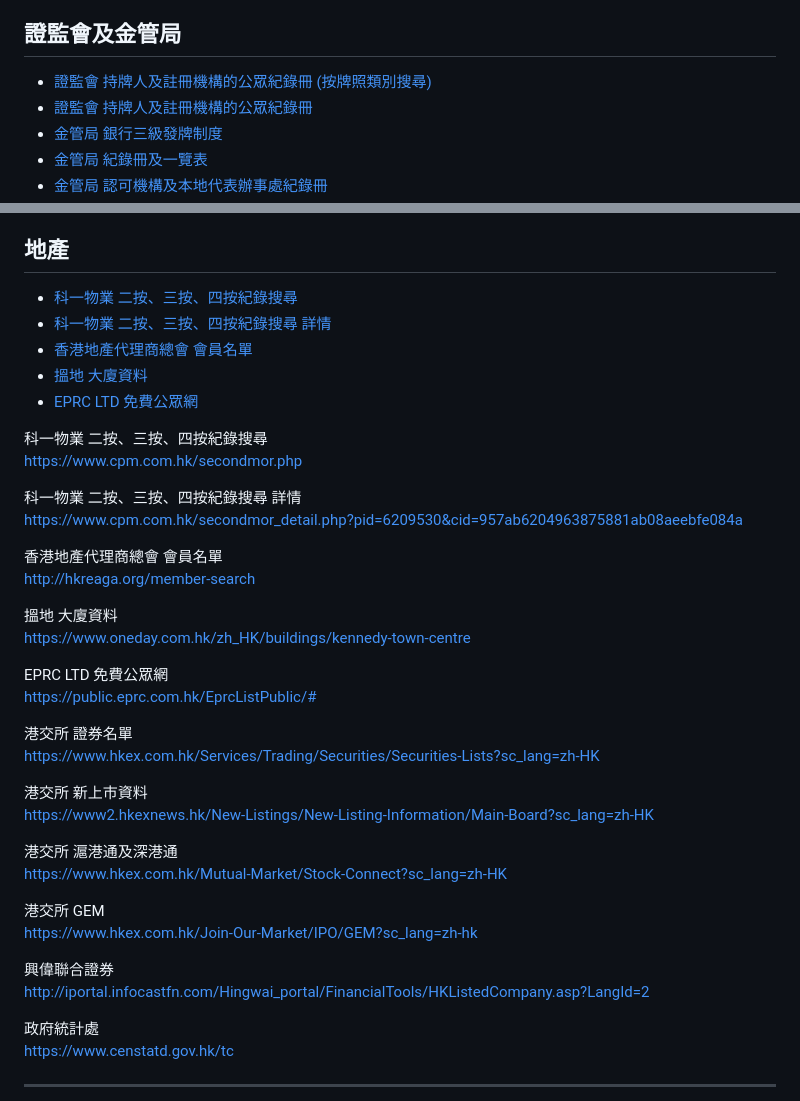
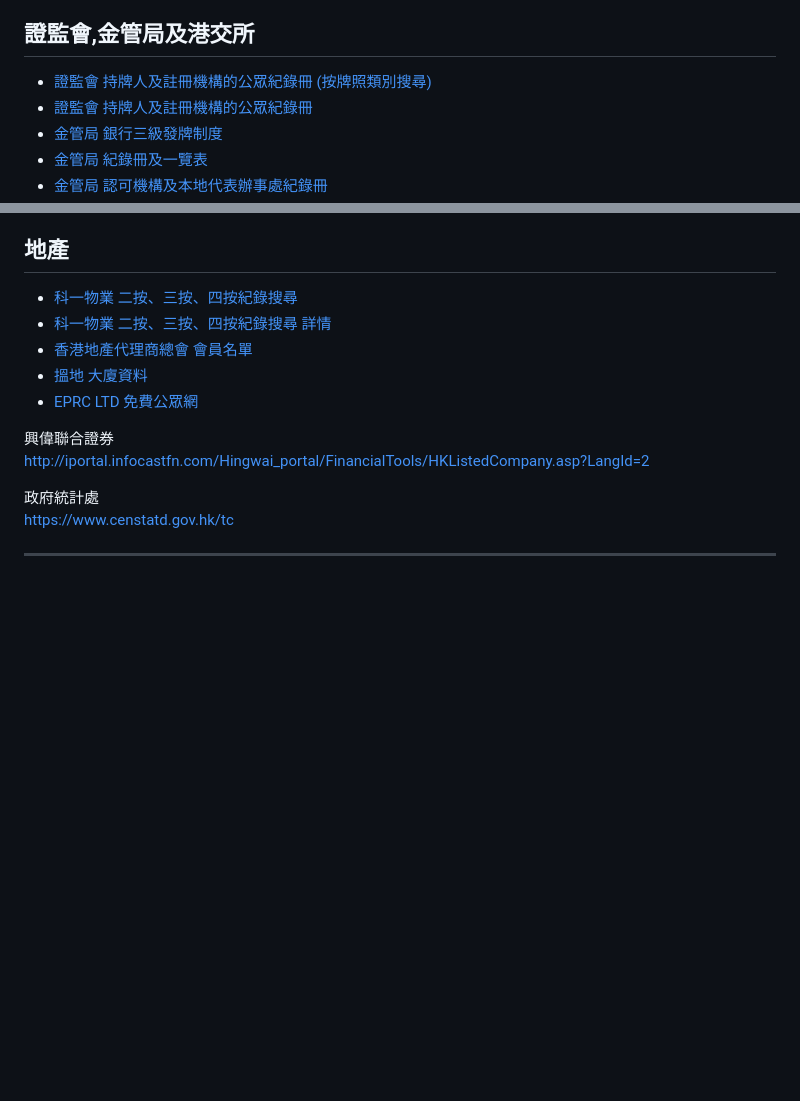
Before and after one commit to tommylam168/showcase.github.io, a Markdown page: data/database.md, 2 parts joined by grey strips. Drawn GitHub-style; blank space fills up the shorter version.

```diff
--- a/data/database.md
+++ b/data/database.md
@@ -17,7 +17,7 @@
 * [民政事務總署 香港私人大廈電腦資料庫](https://bmis2.buildingmgt.gov.hk/bd_hadbiex/content/searchbuilding/building_search.jsf?renderedValue=true)
 * [地政總署 街道名稱 (every Jan and July)](https://data.gov.hk/en)
 
-## 證監會及金管局
+## 證監會,金管局及港交所
 * [證監會 持牌人及註冊機構的公眾紀錄冊 (按牌照類別搜尋)](https://apps.sfc.hk/publicregWeb/searchByRa?locale=zh)
 * [證監會 持牌人及註冊機構的公眾紀錄冊](https://www.sfc.hk/TC/Regulatory-functions/Intermediaries/Licensing/Register-of-licensed-persons-and-registered-institutions)
 * [金管局 銀行三級發牌制度](https://www.hkma.gov.hk/chi/key-functions/banking/banking-regulatory-and-supervisory-regime/the-three-tier-banking-system)
@@ -42,7 +46,6 @@
 * [Professional Insurance Brokers Association](http://www.piba.org.hk)
 
 ## 地產
-
 * [科一物業 二按、三按、四按紀錄搜尋](https://www.cpm.com.hk/secondmor.php)
 * [科一物業  二按、三按、四按紀錄搜尋 詳情](https://www.cpm.com.hk/secondmor_detail.php?pid=6209530&cid=957ab6204963875881ab08aeebfe084a)
 * [香港地產代理商總會 會員名單](http://hkreaga.org/member-search)
@@ -53,24 +56,9 @@
 
 
 
-<p>科一物業 二按、三按、四按紀錄搜尋<br><a href='https://www.cpm.com.hk/secondmor.php' target='_blank'>https://www.cpm.com.hk/secondmor.php</a></p>
-
-<p>科一物業  二按、三按、四按紀錄搜尋 詳情<br><a href='https://www.cpm.com.hk/secondmor_detail.php?pid=6209530&cid=957ab6204963875881ab08aeebfe084a' target='_blank'>https://www.cpm.com.hk/secondmor_detail.php?pid=6209530&cid=957ab6204963875881ab08aeebfe084a</a></p>
-
-<p>香港地產代理商總會 會員名單<br><a href='http://hkreaga.org/member-search' target='_blank'>http://hkreaga.org/member-search</a></p>
-
-<p>搵地 大廈資料<br><a href='https://www.oneday.com.hk/zh_HK/buildings/kennedy-town-centre' target='_blank'>https://www.oneday.com.hk/zh_HK/buildings/kennedy-town-centre</a></p>
-
-<p>EPRC LTD 免費公眾網<br><a href='https://public.eprc.com.hk/EprcListPublic/#' target='_blank'>https://public.eprc.com.hk/EprcListPublic/#</a></p>
 
 
 
-
-
-<p>港交所 證券名單<br><a href='https://www.hkex.com.hk/Services/Trading/Securities/Securities-Lists?sc_lang=zh-HK' target='_blank'>https://www.hkex.com.hk/Services/Trading/Securities/Securities-Lists?sc_lang=zh-HK</a></p>
-<p>港交所 新上市資料<br><a href='https://www2.hkexnews.hk/New-Listings/New-Listing-Information/Main-Board?sc_lang=zh-HK' target='_blank'>https://www2.hkexnews.hk/New-Listings/New-Listing-Information/Main-Board?sc_lang=zh-HK</a></p>
-<p>港交所 滬港通及深港通<br><a href='https://www.hkex.com.hk/Mutual-Market/Stock-Connect?sc_lang=zh-HK' target='_blank'>https://www.hkex.com.hk/Mutual-Market/Stock-Connect?sc_lang=zh-HK</a></p>
-<p>港交所 GEM<br><a href='https://www.hkex.com.hk/Join-Our-Market/IPO/GEM?sc_lang=zh-hk' target='_blank'>https://www.hkex.com.hk/Join-Our-Market/IPO/GEM?sc_lang=zh-hk</a></p>
 
 <p>興偉聯合證券<br><a href='http://iportal.infocastfn.com/Hingwai_portal/FinancialTools/HKListedCompany.asp?LangId=2' target='_blank'>http://iportal.infocastfn.com/Hingwai_portal/FinancialTools/HKListedCompany.asp?LangId=2</a></p>
 
```
Also changed, not shown: other parts of data/database.md (+4 -0 lines).
